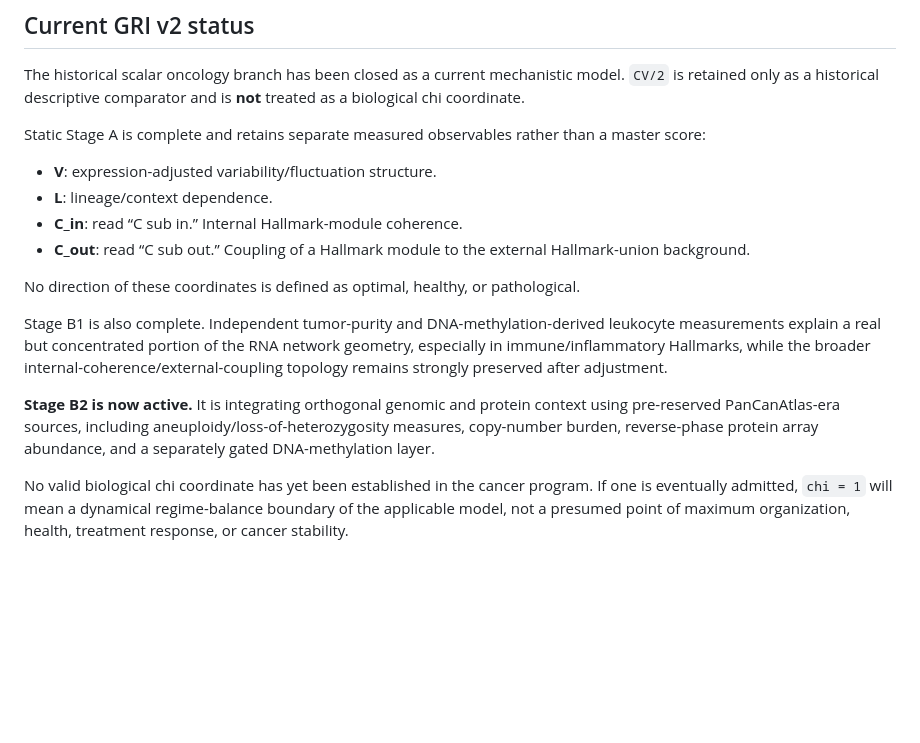
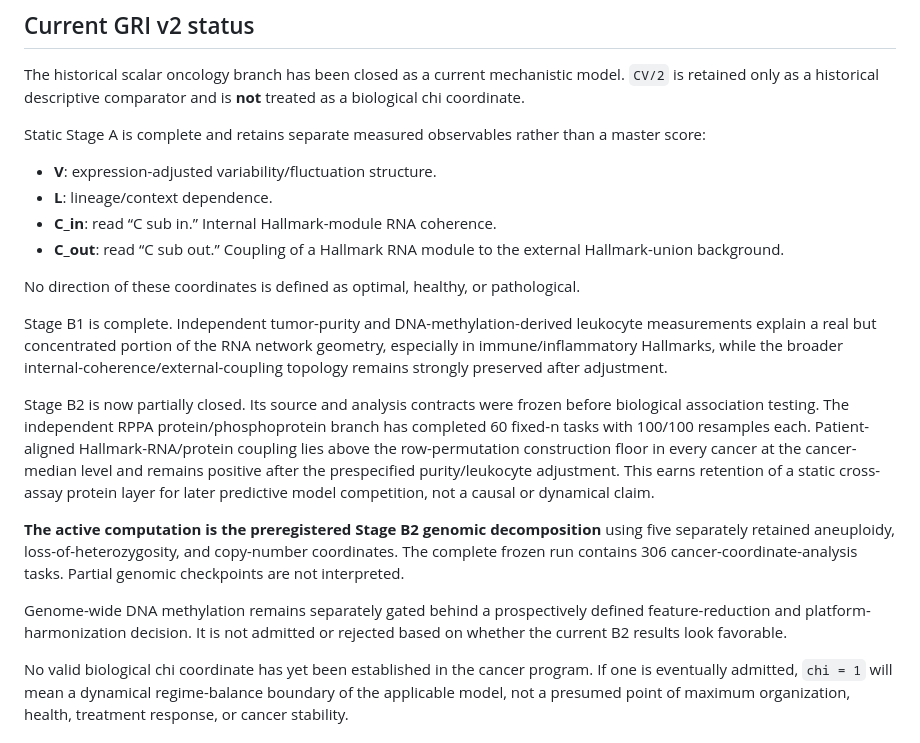
Before and after one commit to SymC-Universe/Biomedical, a Markdown page: README.md, the part around one of its changes. GitHub-like rendering; blank space fills up the shorter version.

Commit message:
Point public README to current Stage B2 evidence

```diff
--- a/README.md
+++ b/README.md
@@ -25,14 +28,18 @@ Static Stage A is complete and retains separate measured observables rather than
 
 - **V**: expression-adjusted variability/fluctuation structure.
 - **L**: lineage/context dependence.
-- **C_in**: read “C sub in.” Internal Hallmark-module coherence.
-- **C_out**: read “C sub out.” Coupling of a Hallmark module to the external Hallmark-union background.
+- **C_in**: read “C sub in.” Internal Hallmark-module RNA coherence.
+- **C_out**: read “C sub out.” Coupling of a Hallmark RNA module to the external Hallmark-union background.
 
 No direction of these coordinates is defined as optimal, healthy, or pathological.
 
-Stage B1 is also complete. Independent tumor-purity and DNA-methylation-derived leukocyte measurements explain a real but concentrated portion of the RNA network geometry, especially in immune/inflammatory Hallmarks, while the broader internal-coherence/external-coupling topology remains strongly preserved after adjustment.
+Stage B1 is complete. Independent tumor-purity and DNA-methylation-derived leukocyte measurements explain a real but concentrated portion of the RNA network geometry, especially in immune/inflammatory Hallmarks, while the broader internal-coherence/external-coupling topology remains strongly preserved after adjustment.
 
-**Stage B2 is now active.** It is integrating orthogonal genomic and protein context using pre-reserved PanCanAtlas-era sources, including aneuploidy/loss-of-heterozygosity measures, copy-number burden, reverse-phase protein array abundance, and a separately gated DNA-methylation layer.
+Stage B2 is now partially closed. Its source and analysis contracts were frozen before biological association testing. The independent RPPA protein/phosphoprotein branch has completed 60 fixed-n tasks with 100/100 resamples each. Patient-aligned Hallmark-RNA/protein coupling lies above the row-permutation construction floor in every cancer at the cancer-median level and remains positive after the prespecified purity/leukocyte adjustment. This earns retention of a static cross-assay protein layer for later predictive model competition, not a causal or dynamical claim.
+
+**The active computation is the preregistered Stage B2 genomic decomposition** using five separately retained aneuploidy, loss-of-heterozygosity, and copy-number coordinates. The complete frozen run contains 306 cancer-coordinate-analysis tasks. Partial genomic checkpoints are not interpreted.
+
+Genome-wide DNA methylation remains separately gated behind a prospectively defined feature-reduction and platform-harmonization decision. It is not admitted or rejected based on whether the current B2 results look favorable.
 
 No valid biological chi coordinate has yet been established in the cancer program. If one is eventually admitted, `chi = 1` will mean a dynamical regime-balance boundary of the applicable model, not a presumed point of maximum organization, health, treatment response, or cancer stability.
 
```
Also changed, not shown: other parts of README.md (+3 -0 lines).
